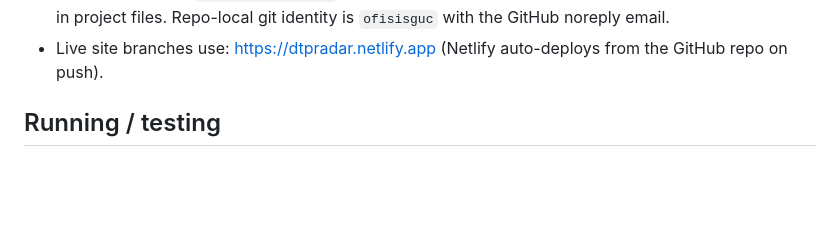
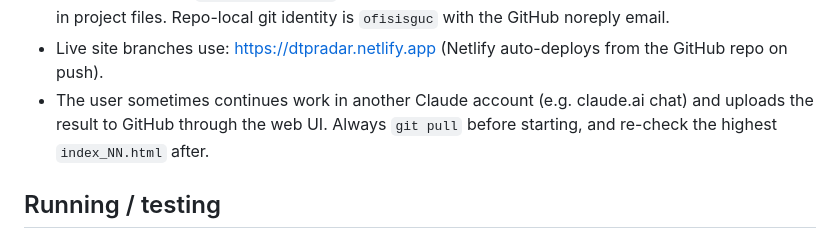
Before and after one commit to ofisisguc/DTP-RADAR, a Markdown page: CLAUDE.md, the part around the change. GitHub-like rendering; blank space fills up the shorter version.

Commit message:
CLAUDE.md: baska hesaptan devam edilirse once git pull
Co-Authored-By: Claude Opus 5.5 <noreply@anthropic.com>

```diff
--- a/CLAUDE.md
+++ b/CLAUDE.md
@@ -29,6 +29,8 @@ lets branch employees filter/sort companies by location, import/export volume, a
   `~/.ssh/id_ed25519_ofisisguc`). The user does not want their old personal GitHub account (the machine's
   default `~/.ssh/id_ed25519` identity) involved at all — never push with it, add it, or name it in project files. Repo-local git identity is `ofisisguc` with the GitHub noreply email.
 - Live site branches use: https://dtpradar.netlify.app (Netlify auto-deploys from the GitHub repo on push).
+- The user sometimes continues work in another Claude account (e.g. claude.ai chat) and uploads the result to
+  GitHub through the web UI. Always `git pull` before starting, and re-check the highest `index_NN.html` after.
 
 ## Running / testing
 
```
